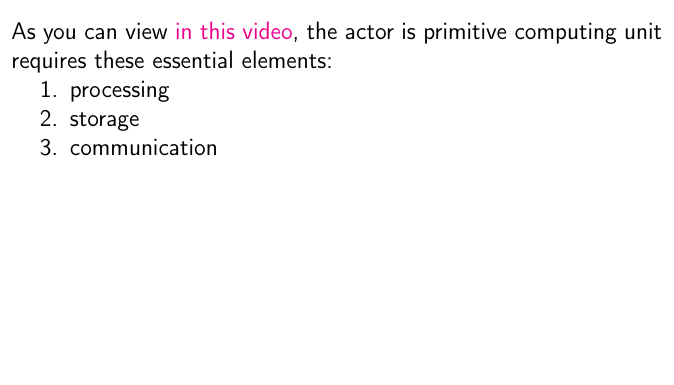
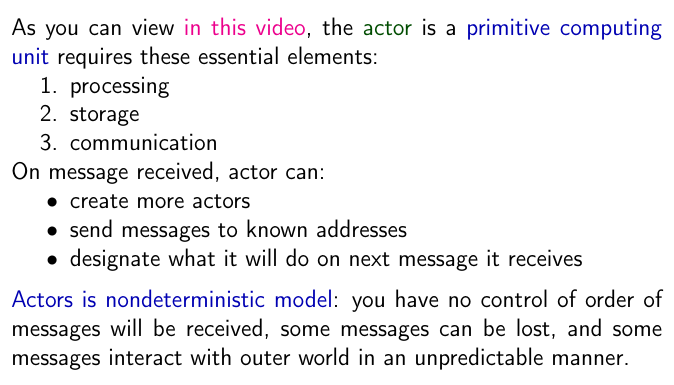
Before and after one commit to ponyatov/oo, a LaTeX thesis (doc/manual.tex, which reads doc/actor.tex): part of page 38 of 48 before the commit and part of page 39 of 49 after it, cut so that both start at the same text, the shorter picture padded with empty space. Compiled offline with pdfLaTeX.

Commit message:
+ actor model
Signed-off-by: Dmitry Ponyatov <dponiatov@icbcom.ru>

```diff
--- a/doc/actor.tex
+++ b/doc/actor.tex
@@ -22,12 +22,25 @@ Actor can:
   \item \emph{mutate its state} as result of procesing message
 \end{itemize}
 
-\bigskip\noindent
+\clearpage\noindent
 As you can view \href{https://www.youtube.com/watch?v=7erJ1DV_Tlo}{in this
-video}, the actor is primitive computing unit requires these essential
-elements:
+video}, the \term{actor} is a \emph{primitive computing unit} requires these
+essential elements:
 \begin{enumerate}[nosep]
   \item processing
   \item storage
   \item communication
 \end{enumerate}
+
+\noindent
+On message received, actor can:
+\begin{itemize}[nosep]
+  \item create more actors
+  \item send messages to known addresses
+  \item designate what it will do on next message it receives
+\end{itemize}
+
+\medskip\noindent
+\emph{Actors is nondeterministic model}: you have no control of order of
+messages will be received, some messages can be lost, and some messages interact
+with outer world in an unpredictable manner.
```
